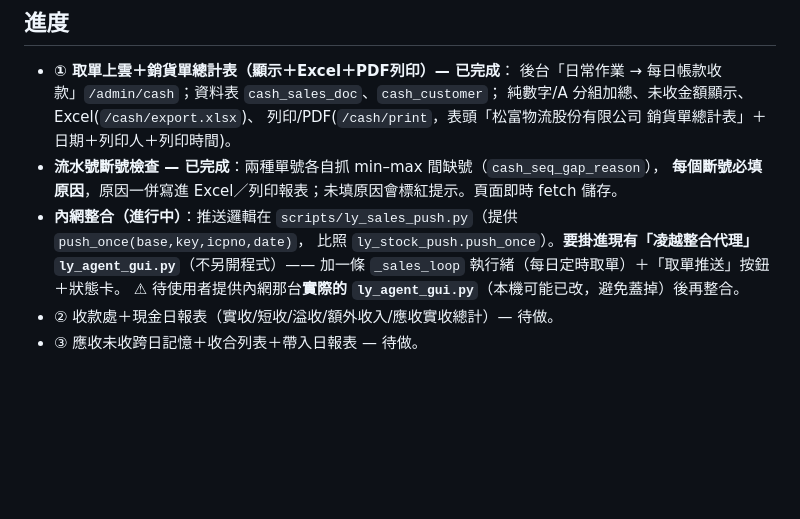
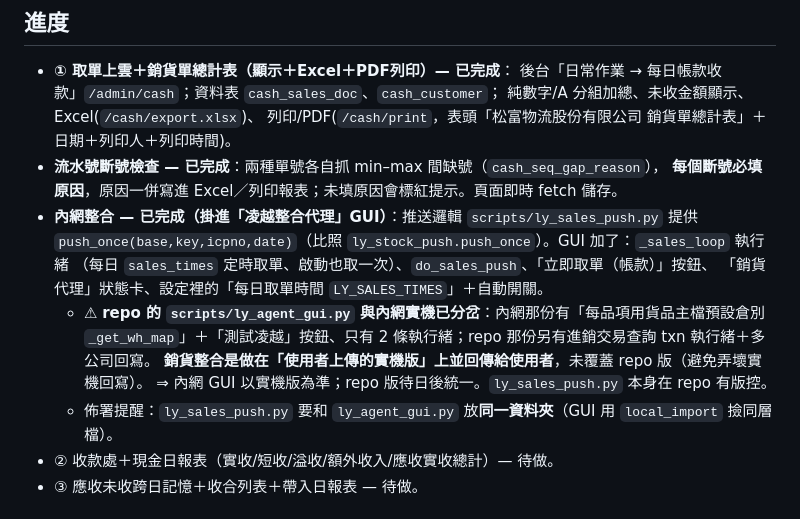
Before and after one commit to kong-5/songfu_linebot, a Markdown page: docs/每日帳款收款-基本認識.md, the part around the change. Drawn GitHub-style; blank space fills up the shorter version.

Commit message:
docs(cash): 記錄凌越整合代理 GUI 已掛銷貨推送＋repo/實機 GUI 分岔說明
Co-Authored-By: Claude Opus 4.8 <noreply@anthropic.com>
Claude-Session: https://claude.ai/code/session_014gfTJnDjHu9M3RrVgpnk8h

```diff
--- a/docs/每日帳款收款-基本認識.md
+++ b/docs/每日帳款收款-基本認識.md
@@ -105,10 +105,15 @@
   列印/PDF(`/cash/print`，表頭「松富物流股份有限公司 銷貨單總計表」＋日期＋列印人＋列印時間)。
 - **流水號斷號檢查 — 已完成**：兩種單號各自抓 min–max 間缺號（`cash_seq_gap_reason`），
   **每個斷號必填原因**，原因一併寫進 Excel／列印報表；未填原因會標紅提示。頁面即時 fetch 儲存。
-- **內網整合（進行中）**：推送邏輯在 `scripts/ly_sales_push.py`（提供 `push_once(base,key,icpno,date)`，
-  比照 `ly_stock_push.push_once`）。**要掛進現有「凌越整合代理」`ly_agent_gui.py`**（不另開程式）——
-  加一條 `_sales_loop` 執行緒（每日定時取單）＋「取單推送」按鈕＋狀態卡。
-  ⚠ 待使用者提供內網那台**實際的 `ly_agent_gui.py`**（本機可能已改，避免蓋掉）後再整合。
+- **內網整合 — 已完成（掛進「凌越整合代理」GUI）**：推送邏輯 `scripts/ly_sales_push.py` 提供
+  `push_once(base,key,icpno,date)`（比照 `ly_stock_push.push_once`）。GUI 加了：`_sales_loop` 執行緒
+  （每日 `sales_times` 定時取單、啟動也取一次）、`do_sales_push`、「立即取單（帳款）」按鈕、
+  「銷貨代理」狀態卡、設定裡的「每日取單時間 `LY_SALES_TIMES`」＋自動開關。
+  - ⚠ **repo 的 `scripts/ly_agent_gui.py` 與內網實機已分岔**：內網那份有「每品項用貨品主檔預設倉別
+    `_get_wh_map`」＋「測試凌越」按鈕、只有 2 條執行緒；repo 那份另有進銷交易查詢 txn 執行緒＋多公司回寫。
+    **銷貨整合是做在「使用者上傳的實機版」上並回傳給使用者**，未覆蓋 repo 版（避免弄壞實機回寫）。
+    ⇒ 內網 GUI 以實機版為準；repo 版待日後統一。`ly_sales_push.py` 本身在 repo 有版控。
+  - 佈署提醒：`ly_sales_push.py` 要和 `ly_agent_gui.py` 放**同一資料夾**（GUI 用 `local_import` 撿同層檔）。
 - ② 收款處＋現金日報表（實收/短收/溢收/額外收入/應收實收總計）— 待做。
 - ③ 應收未收跨日記憶＋收合列表＋帶入日報表 — 待做。
 
```
